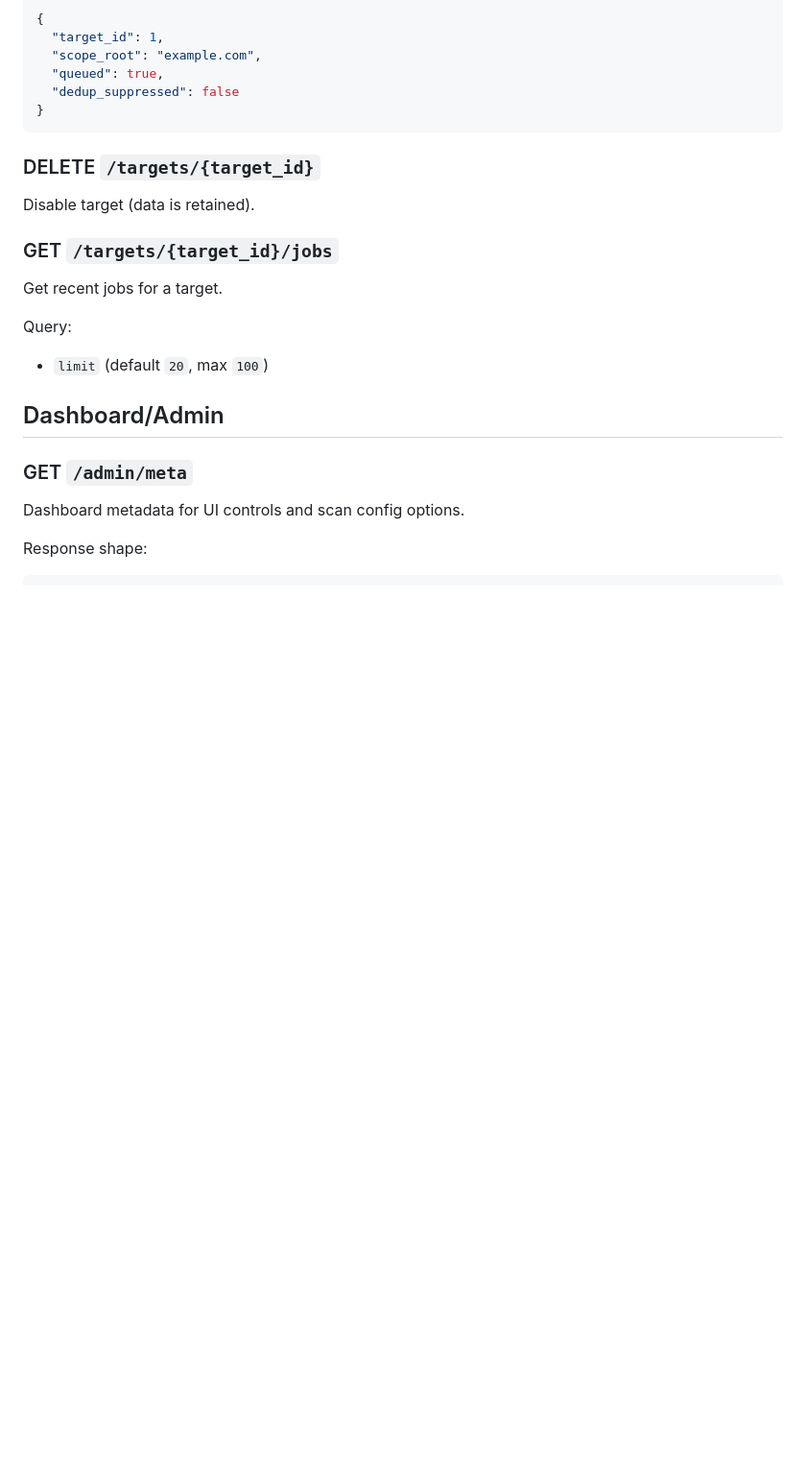
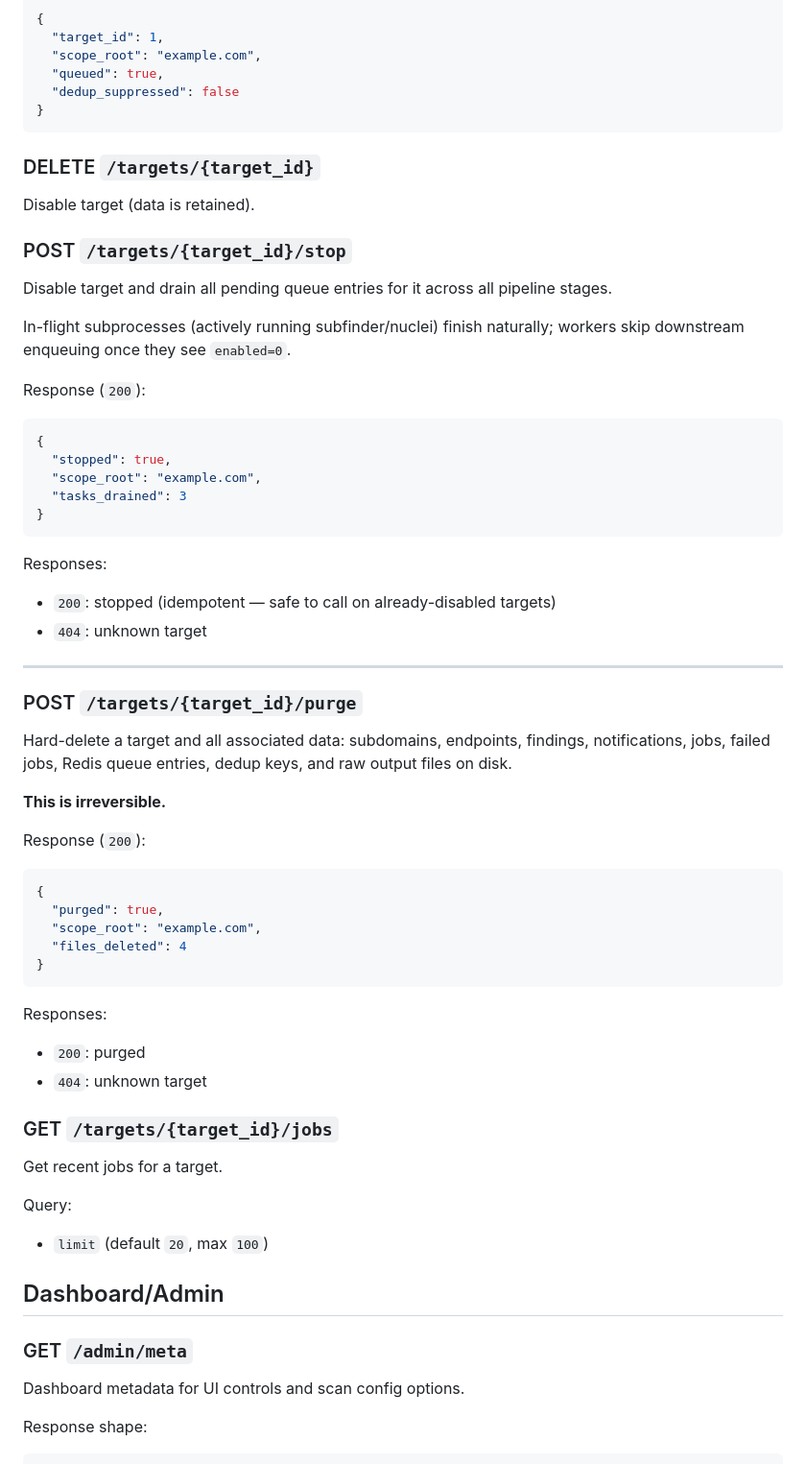
Before and after one commit to Baroude/pi5-recon-platform, a Markdown page: docs/api.md, the part around the change. Shown at 96% size. GitHub-like rendering; blank space fills up the shorter version.

Commit message:
docs: document /stop and /purge target endpoints

````diff
--- a/docs/api.md
+++ b/docs/api.md
@@ -88,6 +88,48 @@ Response shape:
 ### DELETE `/targets/{target_id}`
 
 Disable target (data is retained).
+
+### POST `/targets/{target_id}/stop`
+
+Disable target and drain all pending queue entries for it across all pipeline stages.
+
+In-flight subprocesses (actively running subfinder/nuclei) finish naturally; workers skip downstream enqueuing once they see `enabled=0`.
+
+Response (`200`):
+
+```json
+{
+  "stopped": true,
+  "scope_root": "example.com",
+  "tasks_drained": 3
+}
+```
+
+Responses:
+- `200`: stopped (idempotent — safe to call on already-disabled targets)
+- `404`: unknown target
+
+---
+
+### POST `/targets/{target_id}/purge`
+
+Hard-delete a target and all associated data: subdomains, endpoints, findings, notifications, jobs, failed jobs, Redis queue entries, dedup keys, and raw output files on disk.
+
+**This is irreversible.**
+
+Response (`200`):
+
+```json
+{
+  "purged": true,
+  "scope_root": "example.com",
+  "files_deleted": 4
+}
+```
+
+Responses:
+- `200`: purged
+- `404`: unknown target
 
 ### GET `/targets/{target_id}/jobs`
 
````
